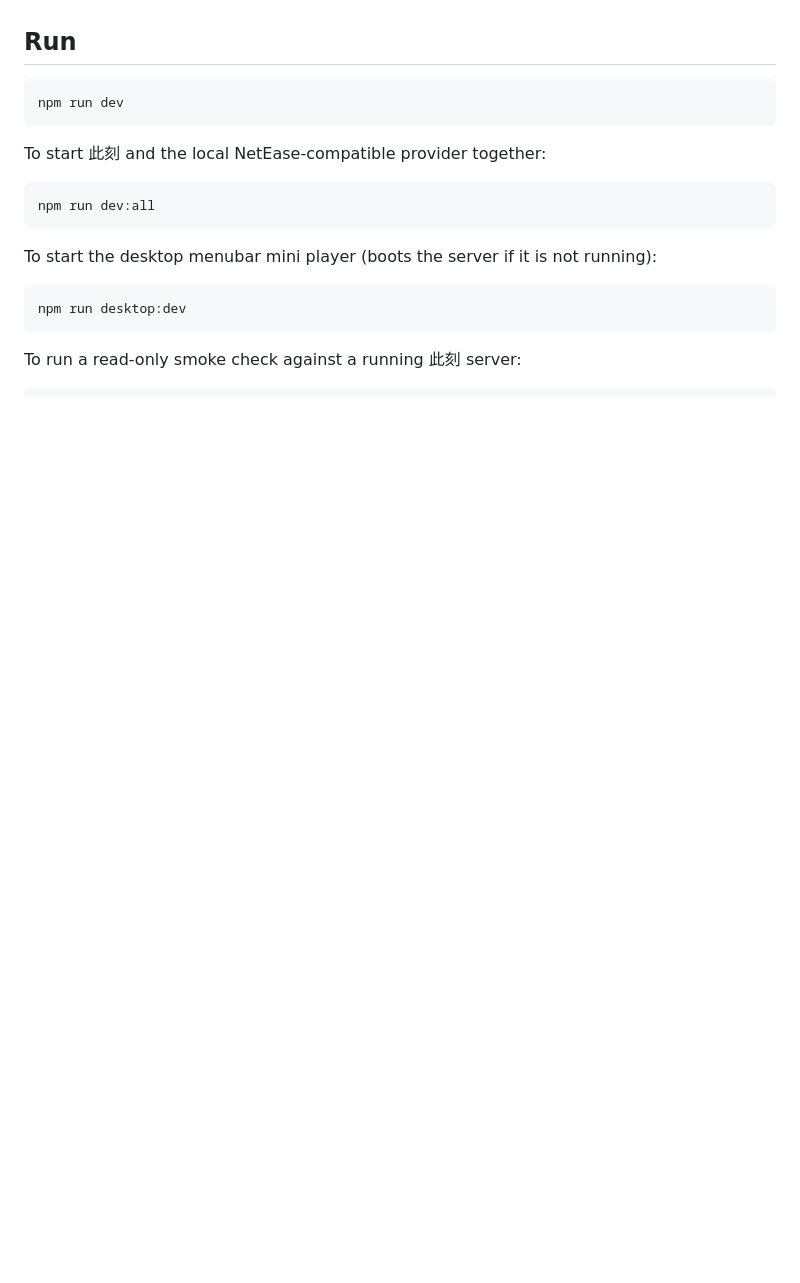
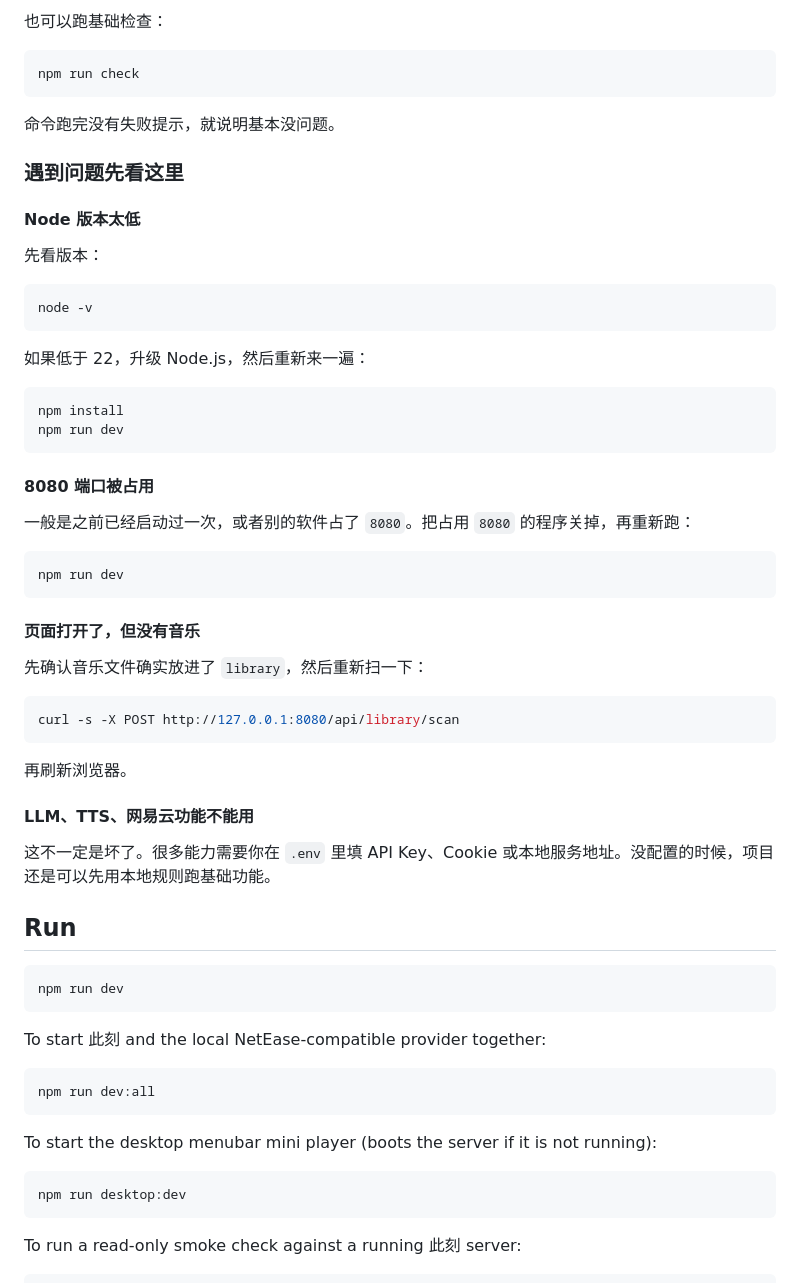
Before and after one commit to jiangshu-1/music-agent, a Markdown page: README.md, the part around one of its changes. GitHub-like rendering; blank space fills up the shorter version.

````diff
--- a/README.md
+++ b/README.md
@@ -4,3 +178,49 @@
+也可以跑基础检查：
+
+```bash
+npm run check
+```
+
+命令跑完没有失败提示，就说明基本没问题。
+
+### 遇到问题先看这里
+
+#### Node 版本太低
+
+先看版本：
+
+```bash
+node -v
+```
+
+如果低于 22，升级 Node.js，然后重新来一遍：
+
+```bash
+npm install
+npm run dev
+```
+
+#### 8080 端口被占用
+
+一般是之前已经启动过一次，或者别的软件占了 `8080`。把占用 `8080` 的程序关掉，再重新跑：
+
+```bash
+npm run dev
+```
+
+#### 页面打开了，但没有音乐
+
+先确认音乐文件确实放进了 `library`，然后重新扫一下：
+
+```bash
+curl -s -X POST http://127.0.0.1:8080/api/library/scan
+```
+
+再刷新浏览器。
+
+#### LLM、TTS、网易云功能不能用
+
+这不一定是坏了。很多能力需要你在 `.env` 里填 API Key、Cookie 或本地服务地址。没配置的时候，项目还是可以先用本地规则跑基础功能。
 
 ## Run
 
````
Also changed, not shown: other parts of README.md (+174 -0 lines).
